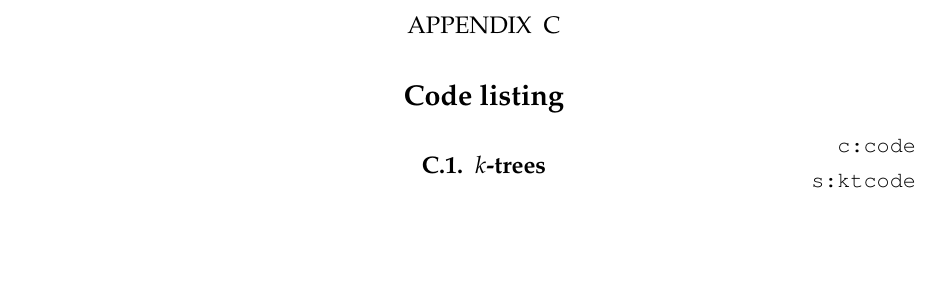
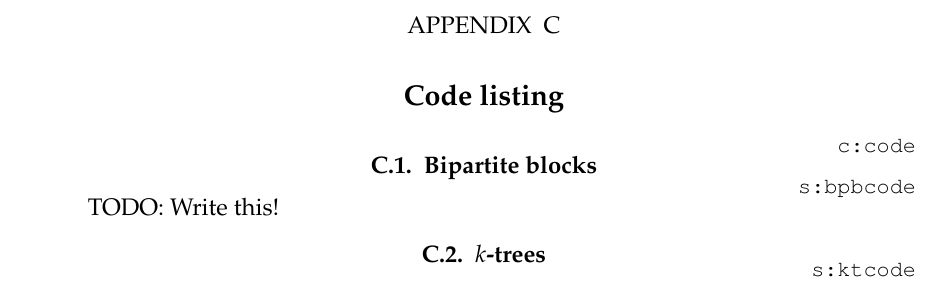
Before and after one commit to againerdewar/thesis, a LaTeX thesis (argthesis.tex): part of page 69 of 72, cut so that both start at the same text, the shorter picture padded with empty space. Compiled offline with pdfLaTeX; a LaTeX package or settings file that is missing is left out.

Commit message:
Add TODO for BP blocks code

```diff
--- a/argthesis.tex
+++ b/argthesis.tex
@@ -2103,6 +2103,9 @@ We have included citations to the latter where appropriate.
 \end{table}
 
 \chapter{Code listing}\label{c:code}
+\section{Bipartite blocks}\label{s:bpbcode}
+TODO: Write this!
+
 \section{$k$-trees}\label{s:ktcode}
 The explicit calculation of numbers of unlabeled $k$-trees with $n$ hedra for $k \leq 8$ and $n \leq 30$ was performed using the Python-based symbolic algebra system Sage 1.7.4 \cite{sage} and a desktop computer.
 The methods used are derived directly from \S \ref{ss:ktunlenum}.
```
